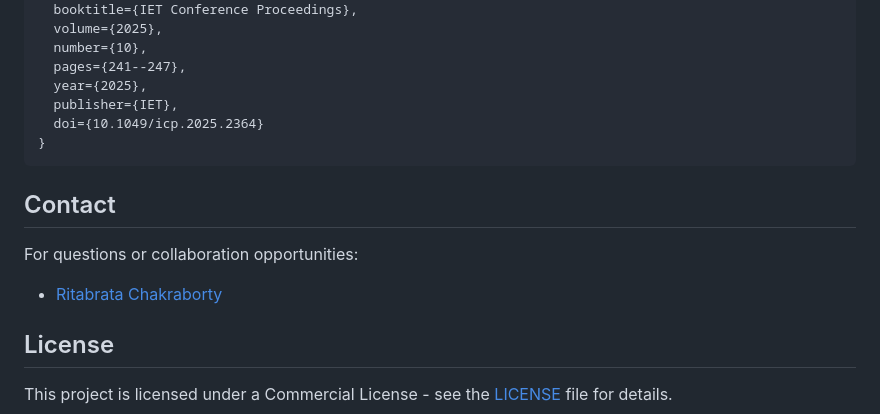
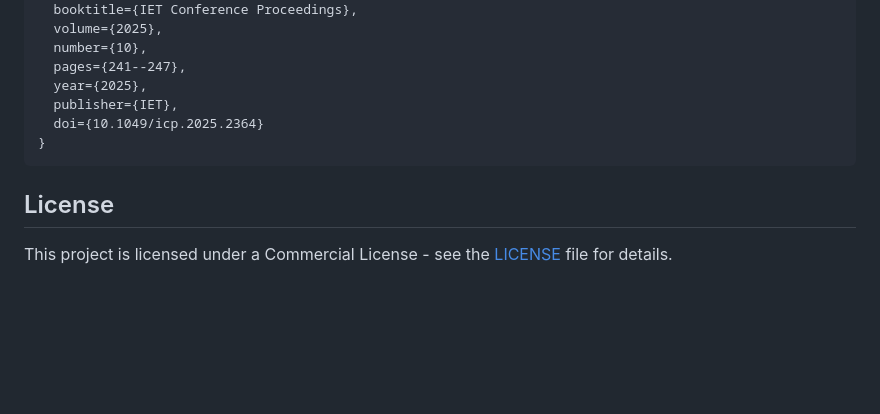
Before and after one commit to Ritabrata-Chakraborty/An-Efficient-Approach-for-Synthetic-Data-Generation-and-Fault-Diagnosis-for-Rotating-Machinery, a Markdown page: README.md, the part around one of its changes. Drawn GitHub-style; blank space fills up the shorter version.

````diff
--- a/README.md
+++ b/README.md
@@ -114,12 +114,6 @@ If you use this code in your research, please cite our paper:
 }
 ```
 
-## Contact
-
-For questions or collaboration opportunities:
-
-- [Ritabrata Chakraborty](https://in.linkedin.com/in/ritabrata-chakraborty-a63268251/)
-
 ## License
 
 This project is licensed under a Commercial License - see the [LICENSE](LICENSE) file for details.
````
Also changed, not shown: other parts of README.md (+1 -1 lines).
